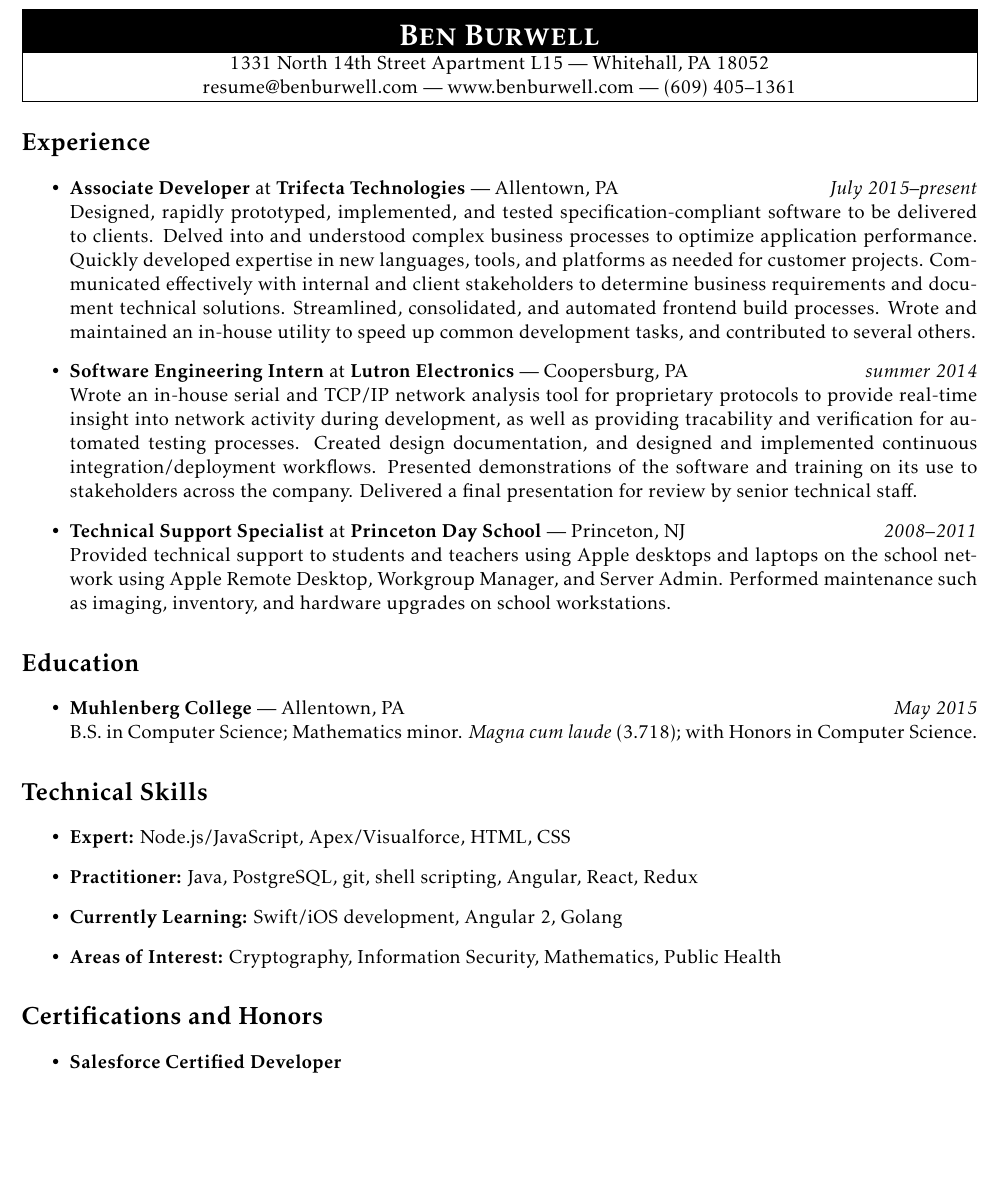
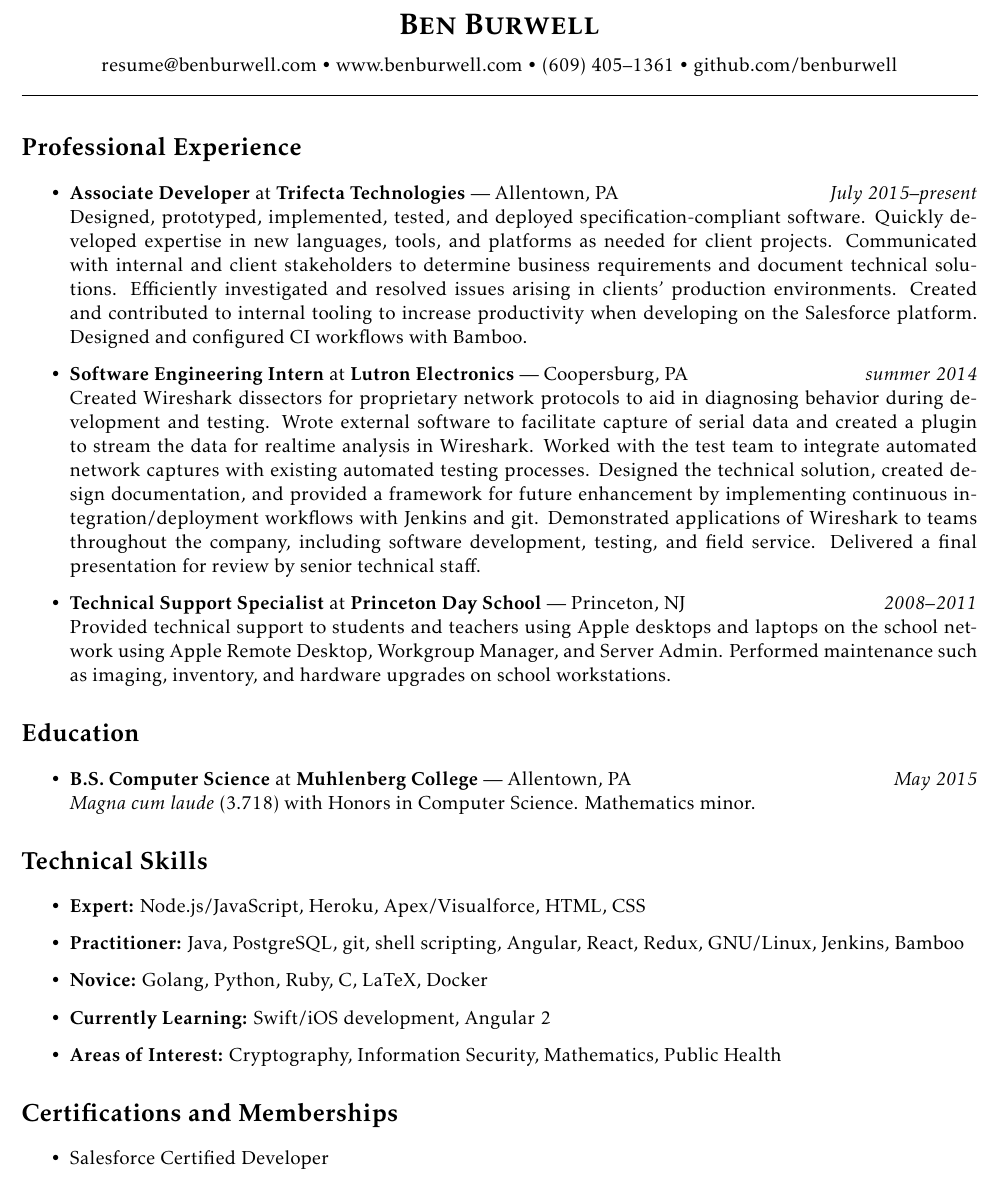
Before and after one commit to benburwell/resume, a LaTeX CV (resume.tex): part of the page, cut so that both start at the same text, the shorter picture padded with empty space. Compiled offline with pdfLaTeX.

Commit message:
Update formatting

```diff
--- a/resume.tex
+++ b/resume.tex
@@ -31,30 +22,32 @@
 \thispagestyle{empty}
 
 % Heading
-\noindent\begin{tabularx}{\textwidth}{|N|}
-  \rowcolor{black}{\color{white}{\LARGE\textsc{\textbf{Ben Burwell}}}} \\
-  1331 North 14th Street Apartment L15 --- Whitehall, PA 18052 \\
-  \href{mailto:resume@benburwell.com}{resume@benburwell.com} --- \href{https://www.benburwell.com/}{www.benburwell.com} --- (609) 405--1361 \\
-  \hline
-\end{tabularx}
+\begin{center}
+  {\LARGE\textsc{\textbf{Ben Burwell}}}
+\end{center}
+\begin{center}
+  \href{mailto:resume@benburwell.com}{resume@benburwell.com} • \href{https://www.benburwell.com/}{www.benburwell.com} • (609) 405--1361 • \href{https://github.com/benburwell}{github.com/benburwell} \\
+  \hrulefill
+\end{center}
 
 
 
-\section*{Experience}
+\section*{Professional Experience}
 \begin{itemize}
   \item \textbf{Associate Developer} at \textbf{Trifecta Technologies} --- Allentown, PA \hfill {\em July 2015--present} \\
-    Designed, rapidly prototyped, implemented, and tested specification-compliant software to be delivered to clients.
-    Delved into and understood complex business processes to optimize application performance.
-    Quickly developed expertise in new languages, tools, and platforms as needed for customer projects.
-    Communicated effectively with internal and client stakeholders to determine business requirements and document technical solutions.
-    Streamlined, consolidated, and automated frontend build processes.
-    Wrote and maintained an in-house utility to speed up common development tasks, and contributed to several others.
+    Designed, prototyped, implemented, tested, and deployed specification-compliant software.
+    Quickly developed expertise in new languages, tools, and platforms as needed for client projects.
+    Communicated with internal and client stakeholders to determine business requirements and document technical solutions.
+    Efficiently investigated and resolved issues arising in clients' production environments.
+    Created and contributed to internal tooling to increase productivity when developing on the Salesforce platform.
+    Designed and configured CI workflows with Bamboo.
 
   \item \textbf{Software Engineering Intern} at \textbf{Lutron Electronics} --- Coopersburg, PA \hfill {\em summer 2014} \\
-    Wrote an in-house serial and TCP/IP network analysis tool for proprietary protocols to provide real-time insight into network activity during development,
-    as well as providing tracability and verification for automated testing processes.
-    Created design documentation, and designed and implemented continuous integration/deployment workflows.
-    Presented demonstrations of the software and training on its use to stakeholders across the company.
+    Created Wireshark dissectors for proprietary network protocols to aid in diagnosing behavior during development and testing.
+    Wrote external software to facilitate capture of serial data and created a plugin to stream the data for realtime analysis in Wireshark.
+    Worked with the test team to integrate automated network captures with existing automated testing processes.
+    Designed the technical solution, created design documentation, and provided a framework for future enhancement by implementing continuous integration/deployment workflows with Jenkins and git.
+    Demonstrated applications of Wireshark to teams throughout the company, including software development, testing, and field service.
     Delivered a final presentation for review by senior technical staff.
 
   \item \textbf{Technical Support Specialist} at \textbf{Princeton Day School} --- Princeton, NJ \hfill {\em 2008--2011} \\
@@ -66,28 +59,29 @@
 
 \section*{Education}
 \begin{itemize}
-  \item \textbf{Muhlenberg College} --- Allentown, PA \hfill {\em May 2015} \\
-  B.S. in Computer Science; Mathematics minor. {\em Magna cum laude} (3.718); with Honors in Computer Science.
+  \item \textbf{B.S. Computer Science} at \textbf{Muhlenberg College} --- Allentown, PA \hfill {\em May 2015} \\
+  {\em Magna cum laude} (3.718) with Honors in Computer Science. Mathematics minor.
 \end{itemize}
 
 
 
 \section*{Technical Skills}
 \begin{itemize}
-  \item \textbf{Expert:} Node.js/JavaScript, Apex/Visualforce, HTML, CSS
-  \item \textbf{Practitioner:} Java, PostgreSQL, git, shell scripting, Angular, React, Redux
-  \item \textbf{Currently Learning:} Swift/iOS development, Angular 2, Golang
+  \item \textbf{Expert:} Node.js/JavaScript, Heroku, Apex/Visualforce, HTML, CSS
+  \item \textbf{Practitioner:} Java, PostgreSQL, git, shell scripting, Angular, React, Redux, GNU/Linux, Jenkins, Bamboo
+  \item \textbf{Novice:} Golang, Python, Ruby, C, LaTeX, Docker
+  \item \textbf{Currently Learning:} Swift/iOS development, Angular 2
   \item \textbf{Areas of Interest:} Cryptography, Information Security, Mathematics, Public Health
 \end{itemize}
 
 
 
-\section*{Certifications and Honors}
+\section*{Certifications and Memberships}
 \begin{itemize}
-  \item \textbf{Salesforce Certified Developer}
-  \item \textbf{Pi Mu Epsilon National Honorary Mathematics Society}
-  \item \textbf{Omicron Delta Kappa National Leadership Honor Society}
-  \item \textbf{Certified Emergency Medical Technician (EMT)}
+  \item Salesforce Certified Developer
+  \item Pi Mu Epsilon National Honorary Mathematics Society
+  \item Omicron Delta Kappa National Leadership Honor Society
+  \item Certified Emergency Medical Technician (EMT)
 \end{itemize}
 
 \end{document}
```
Also changed, not shown: resume.pdf, resume.tex (17 more changed lines), 1 other file.
